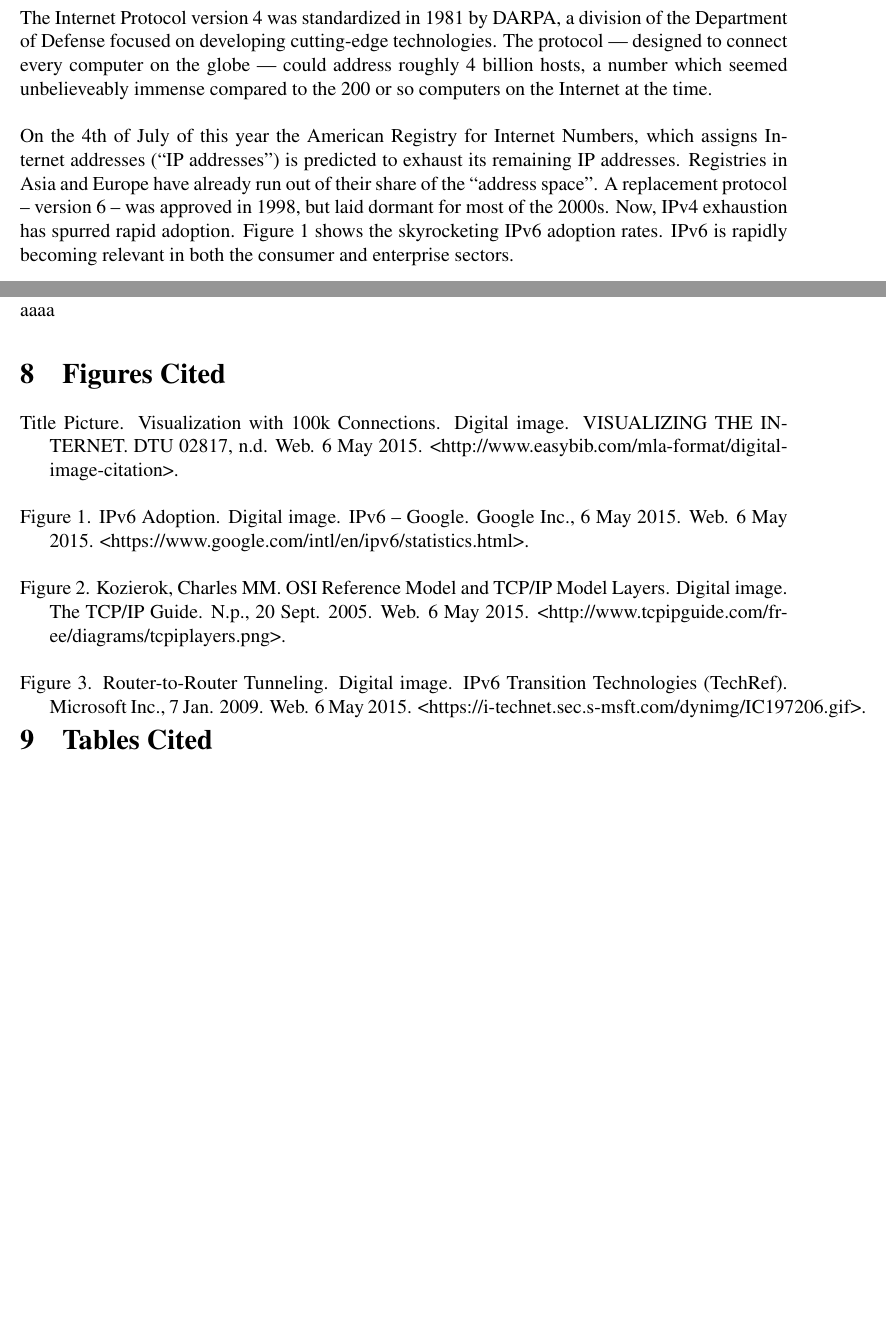
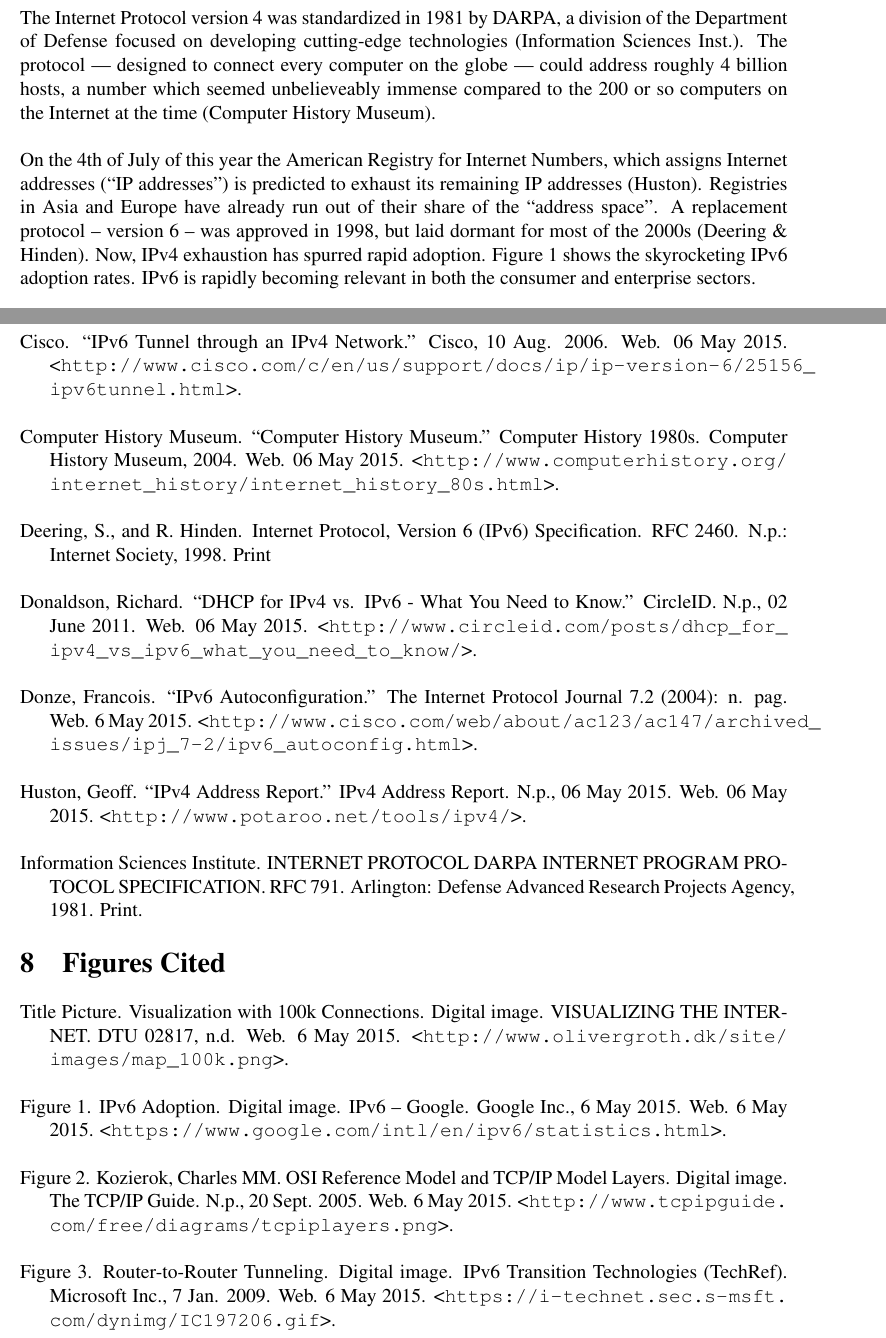
Before and after one commit to jhladky/engl149-rec-report, a LaTeX document (report.tex): two parts of pages 4 and 13 of 13 before the commit and two parts of pages 4 and 13 of 14 after it, joined at a grey line, cut so that both start at the same text, the shorter picture padded with empty space. Compiled offline with pdfLaTeX.

Commit message:
Filled in works cited and parenthetical citations

```diff
--- a/report.tex
+++ b/report.tex
@@ -7,6 +7,7 @@
 \usepackage{textcomp}
 \usepackage{titlesec}
 \usepackage{hanging}
+\usepackage{url}
 \newcommand{\sectionbreak}{\clearpage}
 
 \graphicspath{ {img/} }
@@ -56,8 +59,8 @@
 \pagenumbering{arabic}
 
 \section{Introduction}
-The Internet Protocol version 4 was standardized in 1981 by DARPA, a division of the Department of Defense focused on developing cutting-edge technologies. The protocol --- designed to connect every computer on the globe --- could address roughly 4 billion hosts, a number which seemed unbelieveably immense compared to the 200 or so computers on the Internet at the time.\\\\
-On the 4th of July of this year the American Registry for Internet Numbers, which assigns Internet addresses (``IP addresses'') is predicted to exhaust its remaining IP addresses. Registries in Asia and Europe have already run out of their share of the ``address space''.  A replacement protocol -- version 6 -- was approved in 1998, but laid dormant for most of the 2000s. Now, IPv4 exhaustion has spurred rapid adoption. Figure~\ref{fig:v6_adoption} shows the skyrocketing IPv6 adoption rates. IPv6 is rapidly becoming relevant in both the consumer and enterprise sectors.
+The Internet Protocol version 4 was standardized in 1981 by DARPA, a division of the Department of Defense focused on developing cutting-edge technologies (Information Sciences Inst.). The protocol --- designed to connect every computer on the globe --- could address roughly 4 billion hosts, a number which seemed unbelieveably immense compared to the 200 or so computers on the Internet at the time (Computer History Museum).\\\\
+On the 4th of July of this year the American Registry for Internet Numbers, which assigns Internet addresses (``IP addresses'') is predicted to exhaust its remaining IP addresses (Huston). Registries in Asia and Europe have already run out of their share of the ``address space''.  A replacement protocol -- version 6 -- was approved in 1998, but laid dormant for most of the 2000s (Deering \& Hinden). Now, IPv4 exhaustion has spurred rapid adoption. Figure~\ref{fig:v6_adoption} shows the skyrocketing IPv6 adoption rates. IPv6 is rapidly becoming relevant in both the consumer and enterprise sectors.
 
 \begin{figure}[ht!]
   \centering
@@ -190,20 +193,36 @@
 \end{itemize}
 
 \section{Works Cited}
-aaaa
+
+\begin{hangparas}{0.25in}{1}
+Cisco. ``IPv6 Tunnel through an IPv4 Network.'' Cisco, 10 Aug. 2006. Web. 06 May 2015. <\url{http://www.cisco.com/c/en/us/support/docs/ip/ip-version-6/25156_ipv6tunnel.html}>.\\
+
+Computer History Museum. ``Computer History Museum.'' Computer History 1980s. Computer History Museum, 2004. Web. 06 May 2015. <\url{http://www.computerhistory.org/internet_history/internet_history_80s.html}>.\\
+
+Deering, S., and R. Hinden. Internet Protocol, Version 6 (IPv6) Specification. RFC 2460. N.p.: Internet Society, 1998. Print\\
+
+Donaldson, Richard. ``DHCP for IPv4 vs. IPv6 - What You Need to Know.'' CircleID. N.p., 02 June 2011. Web. 06 May 2015. <\url{http://www.circleid.com/posts/dhcp_for_ipv4_vs_ipv6_what_you_need_to_know/}>.\\
+
+Donze, Francois. ``IPv6 Autoconfiguration.'' The Internet Protocol Journal 7.2 (2004): n. pag. Web. 6 May 2015. <\url{http://www.cisco.com/web/about/ac123/ac147/archived_issues/ipj_7-2/ipv6_autoconfig.html}>.\\
+
+Huston, Geoff. ``IPv4 Address Report.'' IPv4 Address Report. N.p., 06 May 2015. Web. 06 May 2015. <\url{http://www.potaroo.net/tools/ipv4/}>.\\
+
+Information Sciences Institute. INTERNET PROTOCOL DARPA INTERNET PROGRAM PROTOCOL SPECIFICATION. RFC 791. Arlington: Defense Advanced Research Projects Agency, 1981. Print.
+\end{hangparas}
 
 \begingroup
 \let\clearpage\relax
 
+\bigskip
 \section{Figures Cited}
 
 \begin{hangparas}{0.25in}{1}
-Title Picture. Visualization with 100k Connections. Digital image. VISUALIZING THE INTERNET. DTU 02817, n.d. Web. 6 May 2015. <http://www.easybib.com/mla-format/digital-image-citation>.\\
+Title Picture. Visualization with 100k Connections. Digital image. VISUALIZING THE INTERNET. DTU 02817, n.d. Web. 6 May 2015. <\url{http://www.olivergroth.dk/site/images/map_100k.png}>.\\
 
-Figure~\ref{fig:v6_adoption}. IPv6 Adoption. Digital image. IPv6 -- Google. Google Inc., 6 May 2015. Web. 6 May 2015. <https://www.google.com/intl/en/ipv6/statistics.html>.\\
+Figure~\ref{fig:v6_adoption}. IPv6 Adoption. Digital image. IPv6 -- Google. Google Inc., 6 May 2015. Web. 6 May 2015. <\url{https://www.google.com/intl/en/ipv6/statistics.html}>.\\
 
-Figure~\ref{fig:the_stack}. Kozierok, Charles MM. OSI Reference Model and TCP/IP Model Layers. Digital image. The TCP/IP Guide. N.p., 20 Sept. 2005. Web. 6 May 2015. <http://www.tcpipguide.com/fr-ee/diagrams/tcpiplayers.png>.\\
+Figure~\ref{fig:the_stack}. Kozierok, Charles MM. OSI Reference Model and TCP/IP Model Layers. Digital image. The TCP/IP Guide. N.p., 20 Sept. 2005. Web. 6 May 2015. <\url{http://www.tcpipguide.com/free/diagrams/tcpiplayers.png}>.\\
 
-Figure~\ref{fig:v6_tunneling}. Router-to-Router Tunneling. Digital image. IPv6 Transition Technologies (TechRef). Microsoft Inc., 7 Jan. 2009. Web. 6 May 2015. <https://i-technet.sec.s-msft.com/dynimg/IC197206.gif>.
+Figure~\ref{fig:v6_tunneling}. Router-to-Router Tunneling. Digital image. IPv6 Transition Technologies (TechRef). Microsoft Inc., 7 Jan. 2009. Web. 6 May 2015. <\url{https://i-technet.sec.s-msft.com/dynimg/IC197206.gif}>.
 \end{hangparas}
 
```
Also changed, not shown: memo.pdf, report.pdf, report.tex (13 more changed lines).
